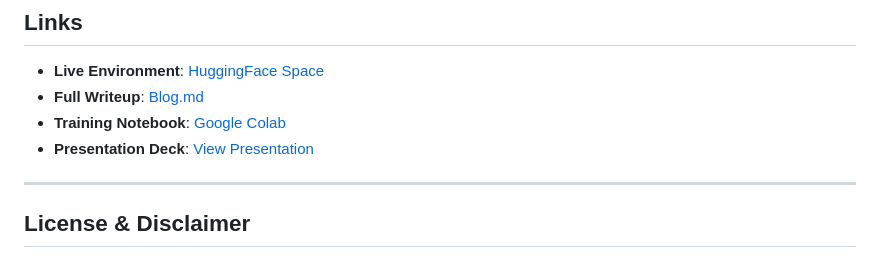
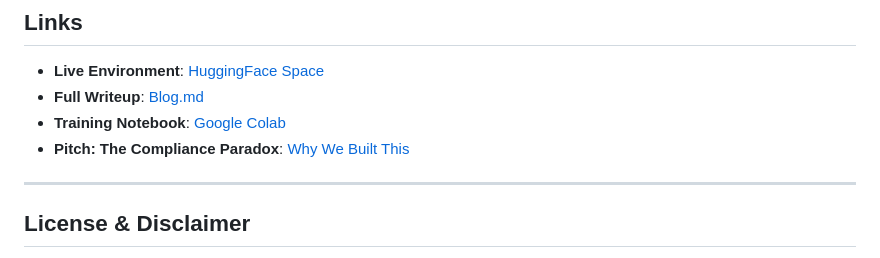
Before and after one commit to ShreyaShel/RegIntelEnv, a Markdown page: README.md, the part around the change. GitHub-like rendering.

Commit message:
Rename pitch deck link to 'Pitch: The Compliance Paradox'

```diff
--- a/README.md
+++ b/README.md
@@ -201,7 +201,7 @@ As AI models are integrated into highly regulated sectors like banking, healthca
 - **Live Environment**: [HuggingFace Space](https://huggingface.co/spaces/shreyashelar/regintel-env)
 - **Full Writeup**: [Blog.md](Blog.md)
 - **Training Notebook**: [Google Colab](https://colab.research.google.com/drive/1ucoY2Pb3ncEmZ2I-XyzrU-hXmqIck-Sk?usp=sharing)
-- **Presentation Deck**: [View Presentation](https://raw.githack.com/ShreyaShel/RegIntelEnv/main/demo_assets.html)
+- **Pitch: The Compliance Paradox**: [Why We Built This](https://raw.githack.com/ShreyaShel/RegIntelEnv/main/demo_assets.html)
 
 ---
 
```
